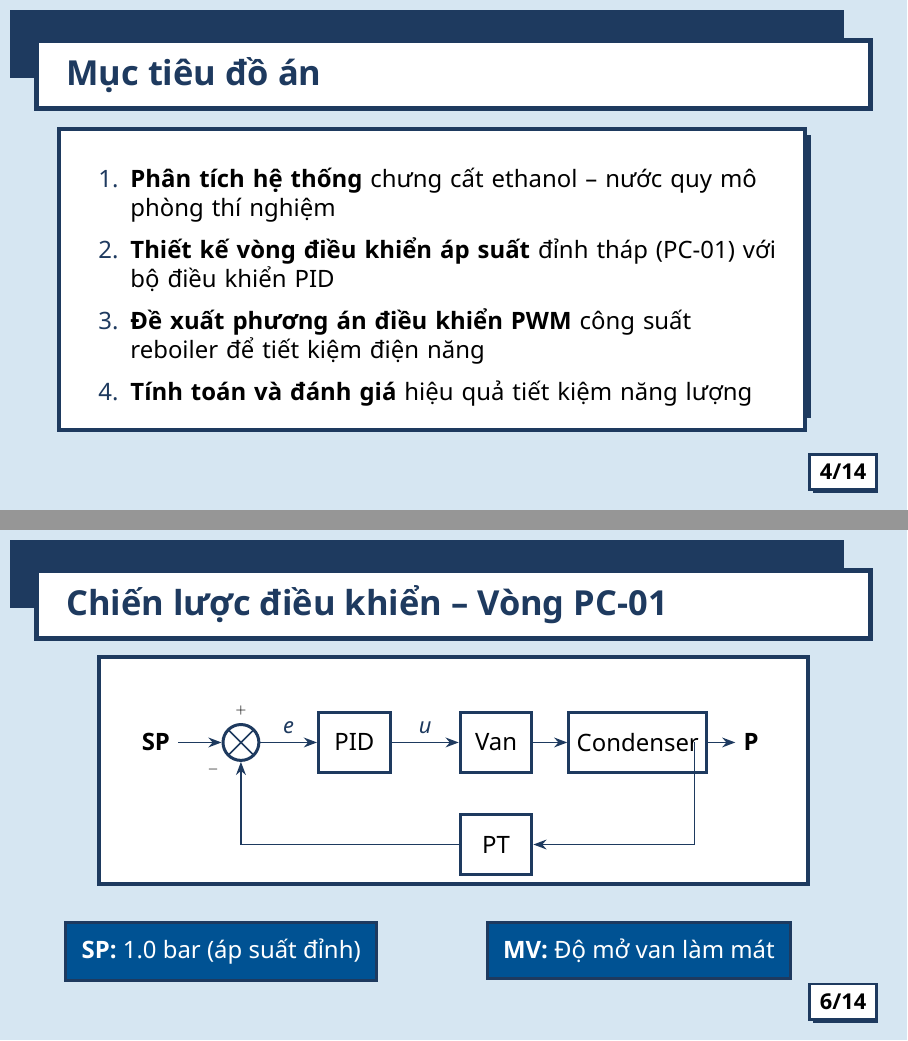
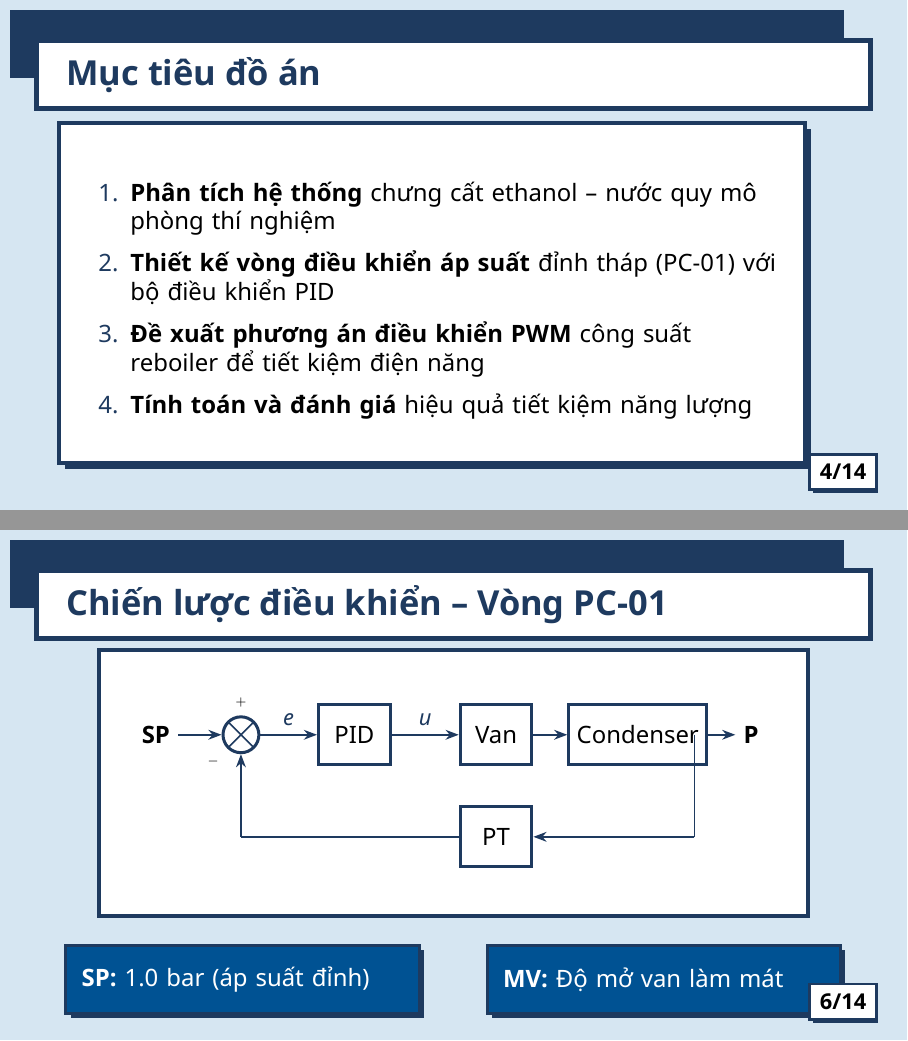
Before and after one commit to bowber/dacn, LaTeX slides (slides/main.tex): pages 4 and 6 of 14, joined at a grey line. Compiled offline with XeLaTeX.

Commit message:
Adjust slide spacing and box sizing for slides 3, 4, 6

```diff
--- a/slides/main.tex
+++ b/slides/main.tex
@@ -94,12 +95,12 @@
 % SLIDE 4: Objectives
 % ============================================================
 \begin{frame}{Mục tiêu đồ án}
-    \vspace{-0.5em}
+    \vspace{0.3em}
     \begin{tikzpicture}
         % Shadow
-        \node[rectangle, fill=darkblue, inner sep=12pt, text width=0.88\textwidth, minimum height=5cm, anchor=north west] at (4pt, -4pt) {};
+        \node[rectangle, fill=darkblue, inner sep=12pt, text width=0.88\textwidth, minimum height=6cm, anchor=north west] at (4pt, -4pt) {};
         % Box
-        \node[rectangle, fill=white, draw=darkblue, line width=2pt, inner sep=12pt, text width=0.88\textwidth, minimum height=5cm, anchor=north west] at (0,0) {
+        \node[rectangle, fill=white, draw=darkblue, line width=2pt, inner sep=12pt, text width=0.88\textwidth, minimum height=6cm, anchor=north west] at (0,0) {
             \begin{enumerate}
                 \item \textbf{Phân tích hệ thống} chưng cất ethanol -- nước quy mô phòng thí nghiệm
 
@@ -174,20 +176,22 @@
         \node[below left] at (sum.south west) {\tiny $-$};
     \end{tikzpicture}
 
-    \vspace{0.8em}
+    \vspace{0.4em}
     \begin{columns}[T]
         \begin{column}{0.45\textwidth}
+            \centering
             \begin{tikzpicture}
-                \node[rectangle, fill=darkblue, inner sep=8pt, minimum width=4.5cm, anchor=north west] at (3pt, -3pt) {};
-                \node[rectangle, fill=bkblue, draw=darkblue, line width=1.5pt, inner sep=8pt, minimum width=4.5cm, text=white, anchor=north west] at (0,0) {
+                \node[rectangle, fill=darkblue, inner sep=8pt, text width=0.9\textwidth, minimum height=1.2cm, anchor=north west] at (3pt, -3pt) {};
+                \node[rectangle, fill=bkblue, draw=darkblue, line width=1.5pt, inner sep=8pt, text width=0.9\textwidth, minimum height=1.2cm, text=white, anchor=north west] at (0,0) {
                     \textbf{SP:} 1.0 bar (áp suất đỉnh)
                 };
             \end{tikzpicture}
         \end{column}
         \begin{column}{0.45\textwidth}
+            \centering
             \begin{tikzpicture}
-                \node[rectangle, fill=darkblue, inner sep=8pt, minimum width=4.5cm, anchor=north west] at (3pt, -3pt) {};
-                \node[rectangle, fill=bkblue, draw=darkblue, line width=1.5pt, inner sep=8pt, minimum width=4.5cm, text=white, anchor=north west] at (0,0) {
+                \node[rectangle, fill=darkblue, inner sep=8pt, text width=0.9\textwidth, minimum height=1.2cm, anchor=north west] at (3pt, -3pt) {};
+                \node[rectangle, fill=bkblue, draw=darkblue, line width=1.5pt, inner sep=8pt, text width=0.9\textwidth, minimum height=1.2cm, text=white, anchor=north west] at (0,0) {
                     \textbf{MV:} Độ mở van làm mát
                 };
             \end{tikzpicture}
```
Also changed, not shown: slides/main.tex (12 more changed lines).
